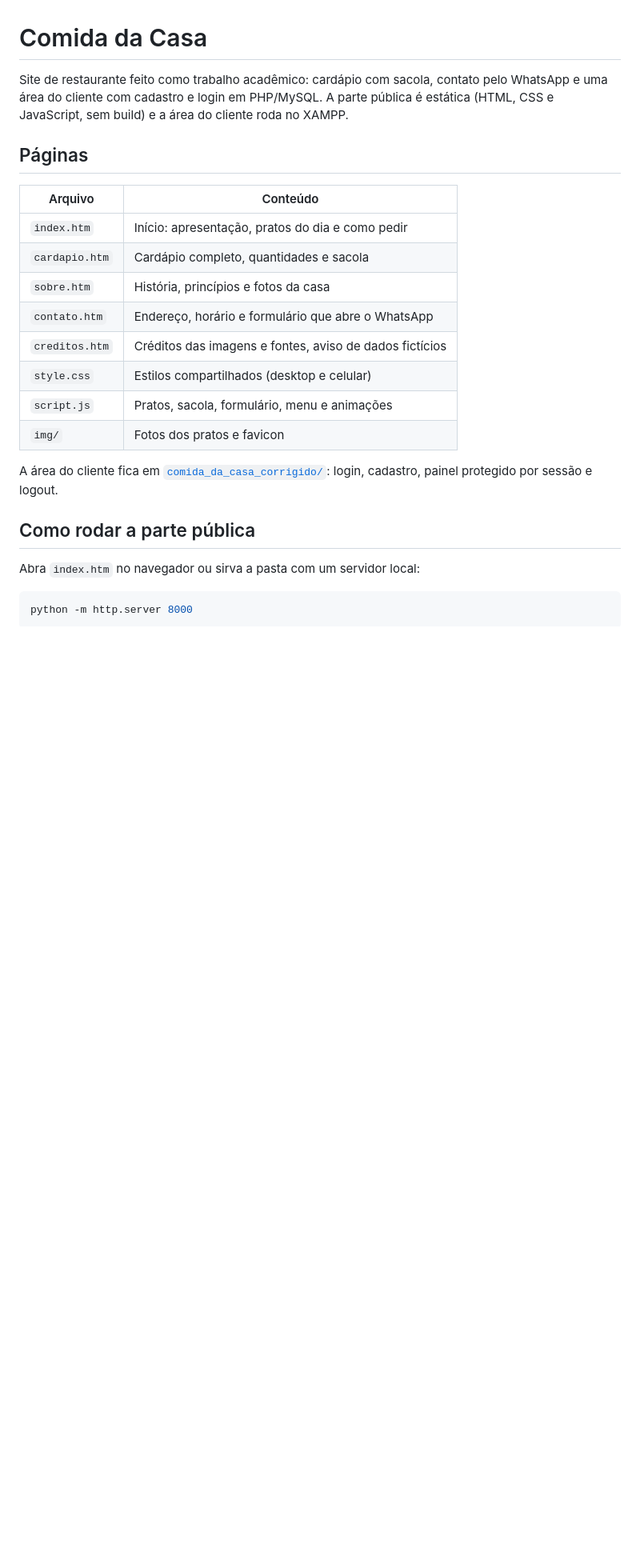
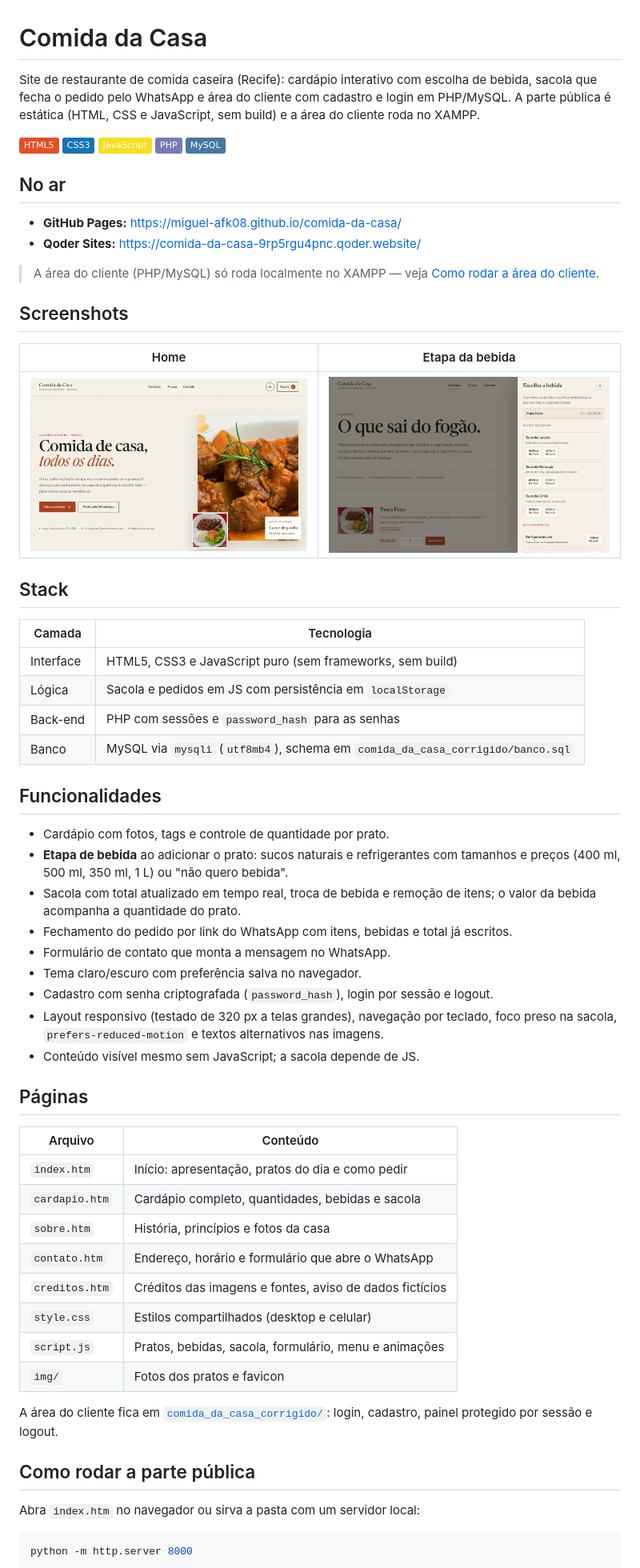
Before and after one commit to Miguel-afk08/comida-da-casa, a Markdown page: README.md, the part around one of its changes. Shown at 80% size. Drawn GitHub-style; pictures changed too: docs/screenshot-bebida.png (added), docs/screenshot-home.png (added); badges without logos; blank space fills up the shorter version.

Commit message:
Melhora README com badges, screenshots e links do site no ar

```diff
--- a/README.md
+++ b/README.md
@@ -1,18 +1,61 @@
 # Comida da Casa
 
-Site de restaurante feito como trabalho acadêmico: cardápio com sacola, contato pelo WhatsApp e uma área do cliente com cadastro e login em PHP/MySQL. A parte pública é estática (HTML, CSS e JavaScript, sem build) e a área do cliente roda no XAMPP.
+Site de restaurante de comida caseira (Recife): cardápio interativo com escolha de bebida, sacola que fecha o pedido pelo WhatsApp e área do cliente com cadastro e login em PHP/MySQL. A parte pública é estática (HTML, CSS e JavaScript, sem build) e a área do cliente roda no XAMPP.
+
+![HTML5](https://img.shields.io/badge/HTML5-E34F26?style=flat&logo=html5&logoColor=white)
+![CSS3](https://img.shields.io/badge/CSS3-1572B6?style=flat&logo=css3&logoColor=white)
+![JavaScript](https://img.shields.io/badge/JavaScript-F7DF1E?style=flat&logo=javascript&logoColor=black)
+![PHP](https://img.shields.io/badge/PHP-777BB4?style=flat&logo=php&logoColor=white)
+![MySQL](https://img.shields.io/badge/MySQL-4479A1?style=flat&logo=mysql&logoColor=white)
+
+## No ar
+
+- **GitHub Pages:** https://miguel-afk08.github.io/comida-da-casa/
+- **Qoder Sites:** https://comida-da-casa-9rp5rgu4pnc.qoder.website/
+
+> A área do cliente (PHP/MySQL) só roda localmente no XAMPP — veja [Como rodar a área do cliente](#como-rodar-a-área-do-cliente).
+
+## Screenshots
+
+| Home | Etapa da bebida |
+|---|---|
+| ![Página inicial](docs/screenshot-home.png) | ![Escolha da bebida na sacola](docs/screenshot-bebida.png) |
+
+## Stack
+
+| Camada | Tecnologia |
+|---|---|
+| Interface | HTML5, CSS3 e JavaScript puro (sem frameworks, sem build) |
+| Lógica | Sacola e pedidos em JS com persistência em `localStorage` |
+| Back-end | PHP com sessões e `password_hash` para as senhas |
+| Banco | MySQL via `mysqli` (`utf8mb4`), schema em `comida_da_casa_corrigido/banco.sql` |
+
+## Funcionalidades
+
+- Cardápio com fotos, tags e controle de quantidade por prato.
+- **Etapa de bebida** ao adicionar o prato: sucos naturais e refrigerantes com
+  tamanhos e preços (400 ml, 500 ml, 350 ml, 1 L) ou "não quero bebida".
+- Sacola com total atualizado em tempo real, troca de bebida e remoção de itens;
+  o valor da bebida acompanha a quantidade do prato.
+- Fechamento do pedido por link do WhatsApp com itens, bebidas e total já escritos.
+- Formulário de contato que monta a mensagem no WhatsApp.
+- Tema claro/escuro com preferência salva no navegador.
+- Cadastro com senha criptografada (`password_hash`), login por sessão e logout.
+- Layout responsivo (testado de 320 px a telas grandes), navegação por teclado,
+  foco preso na sacola, `prefers-reduced-motion` e textos alternativos nas imagens.
+- Conteúdo visível mesmo sem JavaScript; a sacola depende de JS.
 
 ## Páginas
 
 | Arquivo | Conteúdo |
 |---|---|
 | `index.htm` | Início: apresentação, pratos do dia e como pedir |
-| `cardapio.htm` | Cardápio completo, quantidades e sacola |
+| `cardapio.htm` | Cardápio completo, quantidades, bebidas e sacola |
 | `sobre.htm` | História, princípios e fotos da casa |
 | `contato.htm` | Endereço, horário e formulário que abre o WhatsApp |
 | `creditos.htm` | Créditos das imagens e fontes, aviso de dados fictícios |
 | `style.css` | Estilos compartilhados (desktop e celular) |
-| `script.js` | Pratos, sacola, formulário, menu e animações |
+| `script.js` | Pratos, bebidas, sacola, formulário, menu e animações |
 | `img/` | Fotos dos pratos e favicon |
 
 A área do cliente fica em [`comida_da_casa_corrigido/`](comida_da_casa_corrigido/README.md): login, cadastro, painel protegido por sessão e logout.
```
Also changed, not shown: other parts of README.md (+1 -10 lines).
